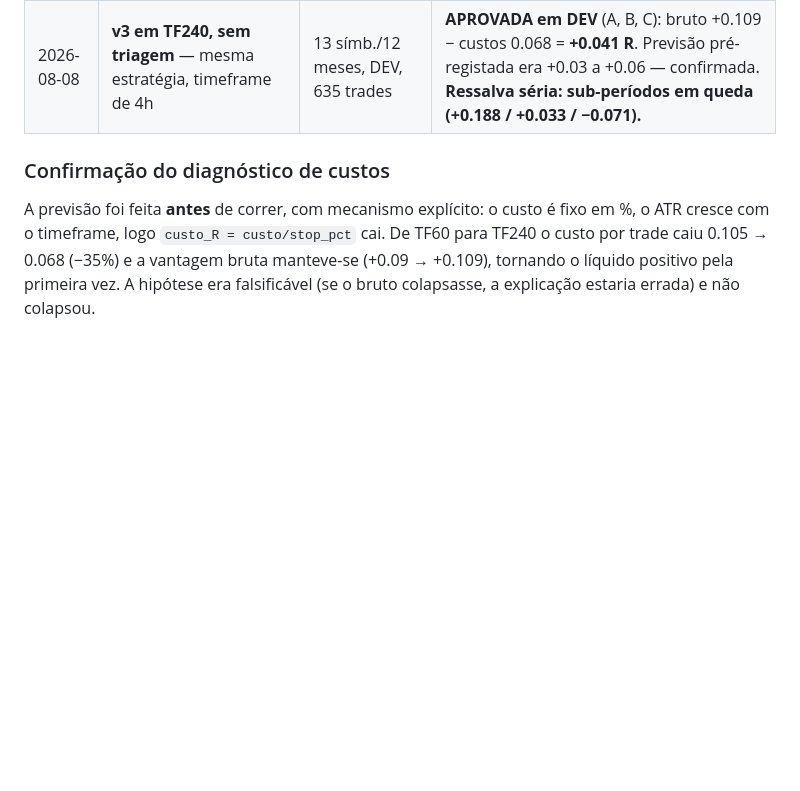
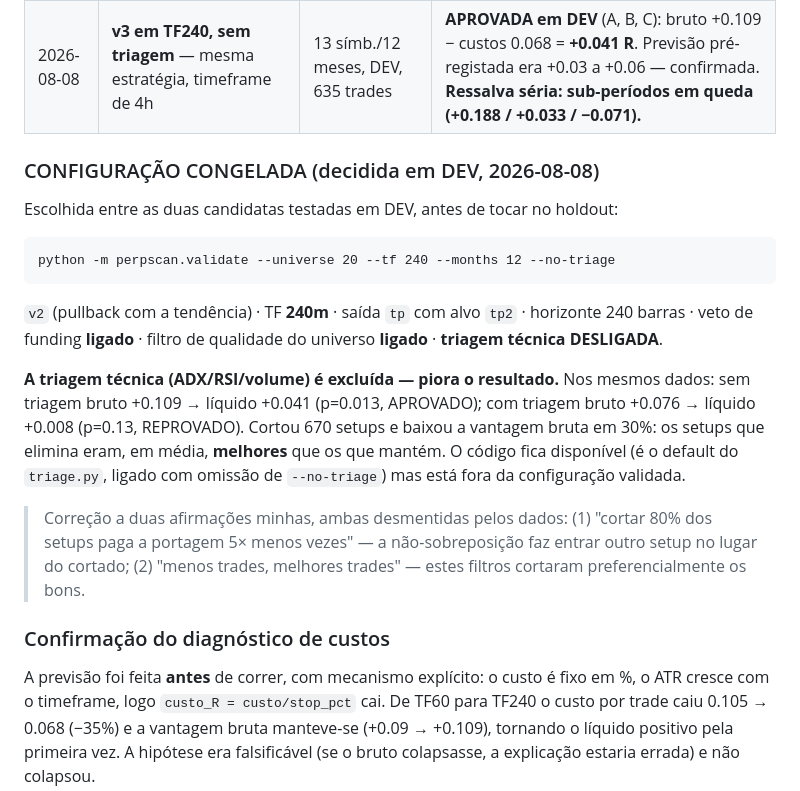
Before and after one commit to djore4/Trade, a Markdown page: framework-trading-perpetuos.md, the part around the change. GitHub-like rendering; blank space fills up the shorter version.

Commit message:
Decisão em DEV: triagem técnica EXCLUÍDA; configuração congelada
Comparação directa nos mesmos dados (TF240, 12 meses, 13 símbolos, DEV):
  sem triagem: 635 trades, bruto +0.109, liquido +0.041, p=0.013  APROVADO
  com triagem: 433 trades, bruto +0.076, liquido +0.008, p=0.13   REPROVADO

A triagem tecnica (ADX/RSI/volume) baixa a vantagem bruta em 30%: os setups que
corta eram em media melhores que os que mantem. Fica fora da configuracao
validada.

Duas afirmacoes minhas desmentidas pelos dados e corrigidas no documento:
(1) cortar setups nao reduz proporcionalmente as trades, porque a
nao-sobreposicao deixa entrar outro no lugar; (2) menos trades = melhores
trades falhou, porque estes filtros cortaram preferencialmente os bons.

Configuracao congelada antes de abrir o holdout:
  --universe 20 --tf 240 --months 12 --no-triage

Co-Authored-By: Claude Opus 4.8 <noreply@anthropic.com>
Claude-Session: https://claude.ai/code/session_01TroHV8ovhdy45McGAaMX7n

````diff
--- a/framework-trading-perpetuos.md
+++ b/framework-trading-perpetuos.md
@@ -447,6 +447,31 @@ Como a camada encaixa no sistema e o que a rodeia:
 | 2026-08-08 | **v3 + triagem técnica** (ADX/RSI/volume + qualidade do universo) | 18 símb./6 meses, DEV, 1401 trades | REPROVADA (B, C): bruto +0.052 − custos 0.105 = **−0.053 R**. A triagem cortou 63% dos setups e ainda assim não fechou a conta. |
 | 2026-08-08 | **v3 em TF240, sem triagem** — mesma estratégia, timeframe de 4h | 13 símb./12 meses, DEV, 635 trades | **APROVADA em DEV** (A, B, C): bruto +0.109 − custos 0.068 = **+0.041 R**. Previsão pré-registada era +0.03 a +0.06 — confirmada. **Ressalva séria: sub-períodos em queda (+0.188 / +0.033 / −0.071).** |
 
+### CONFIGURAÇÃO CONGELADA (decidida em DEV, 2026-08-08)
+
+Escolhida entre as duas candidatas testadas em DEV, antes de tocar no holdout:
+
+```
+python -m perpscan.validate --universe 20 --tf 240 --months 12 --no-triage
+```
+
+`v2` (pullback com a tendência) · TF **240m** · saída `tp` com alvo `tp2` ·
+horizonte 240 barras · veto de funding **ligado** · filtro de qualidade do
+universo **ligado** · **triagem técnica DESLIGADA**.
+
+**A triagem técnica (ADX/RSI/volume) é excluída — piora o resultado.** Nos
+mesmos dados: sem triagem bruto +0.109 → líquido +0.041 (p=0.013, APROVADO);
+com triagem bruto +0.076 → líquido +0.008 (p=0.13, REPROVADO). Cortou 670
+setups e baixou a vantagem bruta em 30%: os setups que elimina eram, em média,
+**melhores** que os que mantém. O código fica disponível (é o default do
+`triage.py`, ligado com omissão de `--no-triage`) mas está fora da
+configuração validada.
+
+> Correção a duas afirmações minhas, ambas desmentidas pelos dados: (1) "cortar
+> 80% dos setups paga a portagem 5× menos vezes" — a não-sobreposição faz
+> entrar outro setup no lugar do cortado; (2) "menos trades, melhores trades" —
+> estes filtros cortaram preferencialmente os bons.
+
 ### Confirmação do diagnóstico de custos
 
 A previsão foi feita **antes** de correr, com mecanismo explícito: o custo é
````
Also changed, not shown: scanner/README.md (+11 -0 lines).
